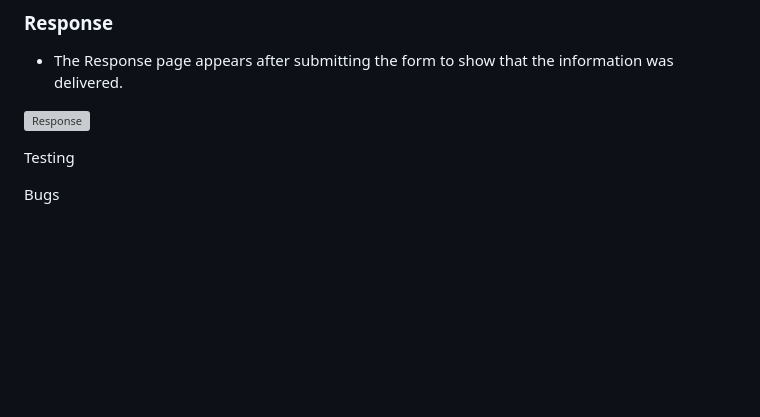
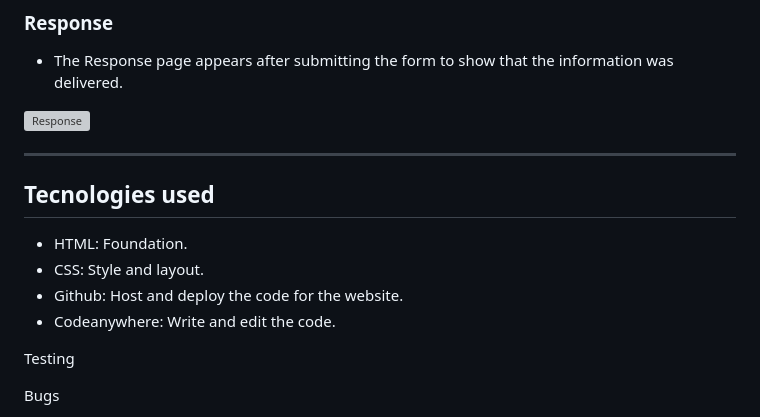
Before and after one commit to Juandavidc08/green-innovation-expo, a Markdown page: README.md, the part around the change. GitHub-like rendering; blank space fills up the shorter version; grey boxes are pictures that could not be loaded.

Commit message:
Add technologies used in readme

```diff
--- a/README.md
+++ b/README.md
@@ -102,6 +102,15 @@ Position: Top of page.
 
 ![Response](documentation/responseimage.png)
 
+---
+## Tecnologies used
+
+- HTML: Foundation.
+- CSS: Style and layout.
+- Github: Host and deploy the code for the website.
+- Codeanywhere: Write and edit the code.
+
+
 
 Testing
 
```
